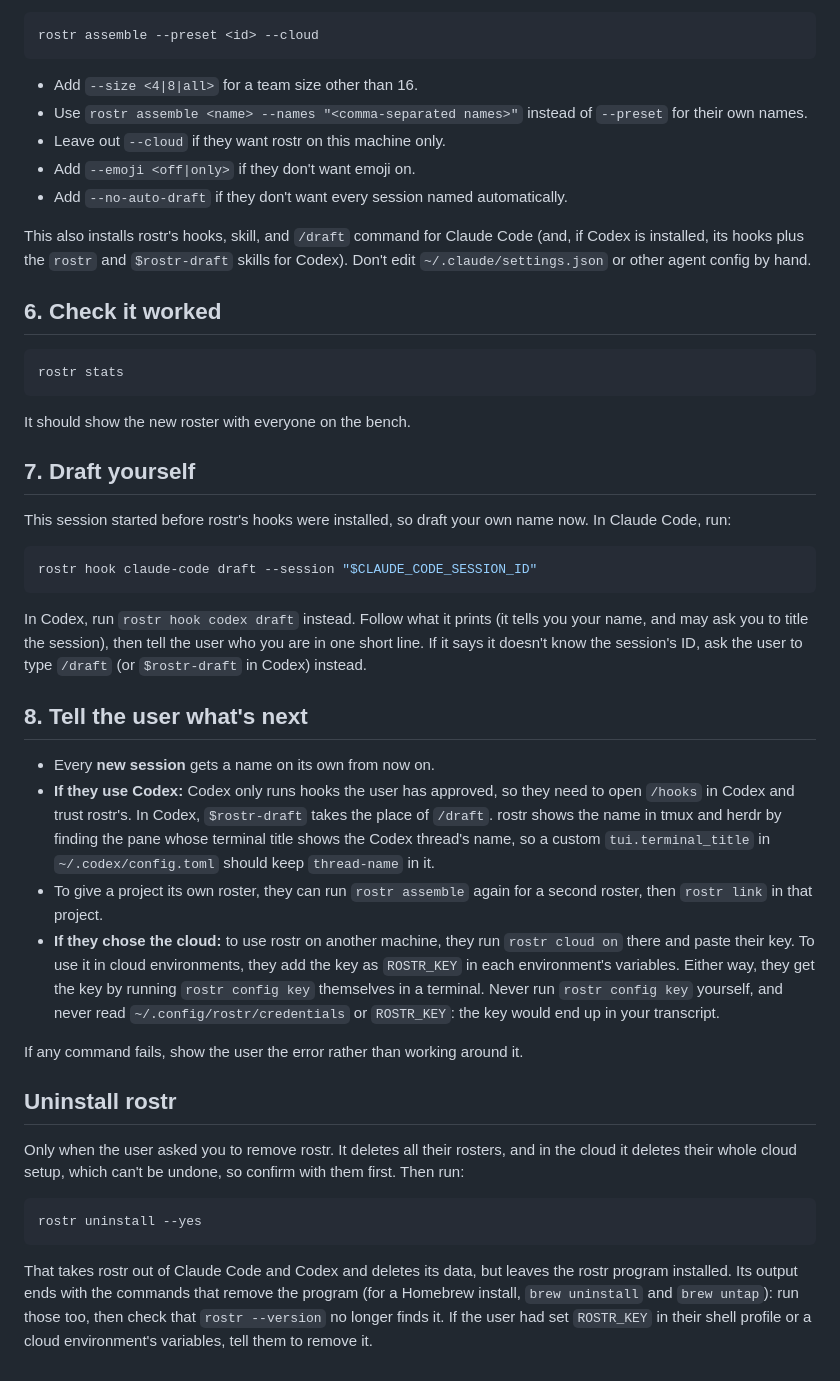
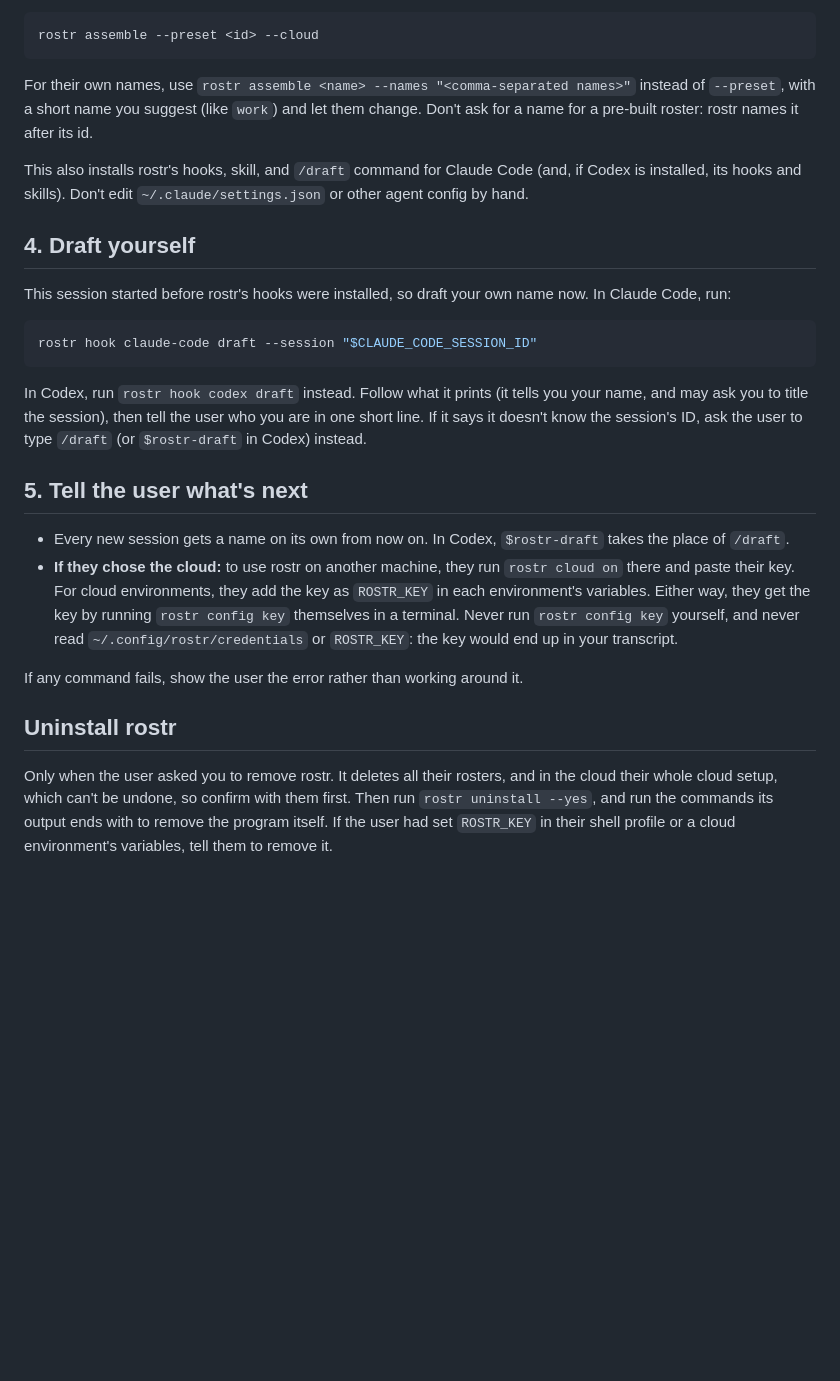
Before and after one commit to piazzatron/rostr, a Markdown page: site/public/setup.md, the part around one of its changes. Drawn GitHub-style; blank space fills up the shorter version.

````diff
--- a/site/public/setup.md
+++ b/site/public/setup.md
@@ -90,25 +69,14 @@ Run `rostr assemble` with their answers. With the defaults:
 rostr assemble --preset <id> --cloud
 ```
 
-- Add `--size <4|8|all>` for a team size other than 16.
-- Use `rostr assemble <name> --names "<comma-separated names>"` instead of `--preset` for their own names.
-- Leave out `--cloud` if they want rostr on this machine only.
-- Add `--emoji <off|only>` if they don't want emoji on.
-- Add `--no-auto-draft` if they don't want every session named automatically.
+For their own names, use `rostr assemble <name> --names "<comma-separated names>"` instead of `--preset`, with a short
+name you suggest (like `work`) and let them change. Don't ask for a name for a pre-built roster: rostr names it after
+its id.
 
 This also installs rostr's hooks, skill, and `/draft` command for Claude Code (and, if Codex is installed, its hooks
-plus the `rostr` and `$rostr-draft` skills for Codex).
-Don't edit `~/.claude/settings.json` or other agent config by hand.
+and skills). Don't edit `~/.claude/settings.json` or other agent config by hand.
 
-## 6. Check it worked
-
-```sh
-rostr stats
-```
-
-It should show the new roster with everyone on the bench.
-
-## 7. Draft yourself
+## 4. Draft yourself
 
 This session started before rostr's hooks were installed, so draft your own name now. In Claude Code, run:
 
@@ -120,32 +88,19 @@ In Codex, run `rostr hook codex draft` instead. Follow what it prints (it tells
 title the session), then tell the user who you are in one short line. If it says it doesn't know the session's ID,
 ask the user to type `/draft` (or `$rostr-draft` in Codex) instead.
 
-## 8. Tell the user what's next
+## 5. Tell the user what's next
 
-- Every **new session** gets a name on its own from now on.
-- **If they use Codex:** Codex only runs hooks the user has approved, so they need to open `/hooks` in Codex and
-  trust rostr's. In Codex, `$rostr-draft` takes the place of `/draft`. rostr shows the name in tmux and herdr by finding the pane whose
-  terminal title shows the Codex thread's name, so a custom `tui.terminal_title` in `~/.codex/config.toml` should keep
-  `thread-name` in it.
-- To give a project its own roster, they can run `rostr assemble` again for a second roster, then `rostr link` in
-  that project.
+- Every new session gets a name on its own from now on. In Codex, `$rostr-draft` takes the place of `/draft`.
 - **If they chose the cloud:** to use rostr on another machine, they run `rostr cloud on` there and paste their key.
-  To use it in cloud environments, they add the key as `ROSTR_KEY` in each environment's variables. Either way, they
-  get the key by running `rostr config key` themselves in a terminal. Never run `rostr config key` yourself, and
-  never read `~/.config/rostr/credentials` or `ROSTR_KEY`: the key would end up in your transcript.
+  For cloud environments, they add the key as `ROSTR_KEY` in each environment's variables. Either way, they get the
+  key by running `rostr config key` themselves in a terminal. Never run `rostr config key` yourself, and never read
+  `~/.config/rostr/credentials` or `ROSTR_KEY`: the key would end up in your transcript.
 
 If any command fails, show the user the error rather than working around it.
 
 ## Uninstall rostr
 
-Only when the user asked you to remove rostr. It deletes all their rosters, and in the cloud it deletes their whole
-cloud setup, which can't be undone, so confirm with them first. Then run:
-
-```sh
-rostr uninstall --yes
-```
-
-That takes rostr out of Claude Code and Codex and deletes its data, but leaves the rostr program installed. Its output
-ends with the commands that remove the program (for a Homebrew install, `brew uninstall` and `brew untap`): run those
-too, then check that `rostr --version` no longer finds it. If the user had set `ROSTR_KEY` in their shell profile or a
-cloud environment's variables, tell them to remove it.
+Only when the user asked you to remove rostr. It deletes all their rosters, and in the cloud their whole cloud setup,
+which can't be undone, so confirm with them first. Then run `rostr uninstall --yes`, and run the commands its output
+ends with to remove the program itself. If the user had set `ROSTR_KEY` in their shell profile or a cloud environment's
+variables, tell them to remove it.
````
Also changed, not shown: other parts of site/public/setup.md (+25 -46 lines).
